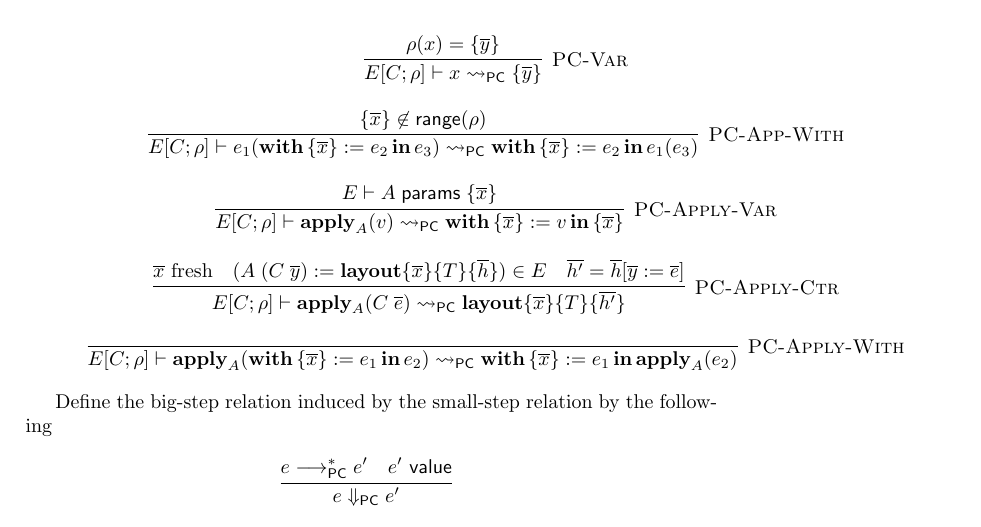
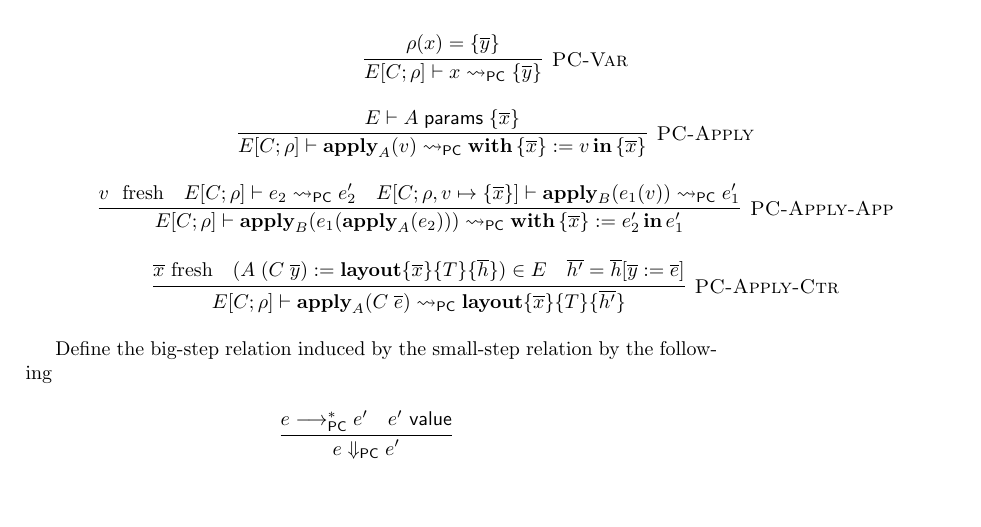
Before and after one commit to roboguy13/PikaC, a LaTeX paper (paper/paper.tex, which reads paper/semantics.tex): part of page 8 of 12, cut so that both start at the same text, the shorter picture padded with empty space. Compiled offline with pdfLaTeX.

Commit message:
more on ANF-style Pika -> PikaCore translation

```diff
--- a/paper/semantics.tex
+++ b/paper/semantics.tex
@@ -64,11 +64,17 @@ Where $\mathcal{L} \sqcup \mathcal{L}'$ is the language union that combines comm
     %   &E[C;\rho] \vdash e_2 \pcNotionStep e_2'
     %   }
     % \\\\
-    \labinfer[PC-App-With]{E[C;\rho] \vdash e_1 (\withIn{ \{ \overline{x} \} := e_2}{e_3}) \pcNotionStep \withIn{\{ \overline{x} \} := e_2}{e_1(e_3)}}
-      {\{\overline{x}\} \not\in \range(\rho)}
+    % \labinfer[PC-App-With]{E[C;\rho] \vdash e_1 (\withIn{ \{ \overline{x} \} := e_2}{e_3}) \pcNotionStep \withIn{\{ \overline{x} \} := e_2}{e_1(e_3)}}
+    %   {\{\overline{x}\} \not\in \range(\rho)}
+    % \\\\
+    \labinfer[PC-Apply]{E[C;\rho] \vdash \apply_A(v) \pcNotionStep \withIn{ \{ \overline{x} \} := v}{\{ \overline{x} \}}}
+      {E \vdash A\; \layoutParams\; \{\overline{x}\}
+      }
     \\\\
-    \labinfer[PC-Apply-Var]{E[C;\rho] \vdash \apply_A(v) \pcNotionStep \withIn{ \{ \overline{x} \} := v}{\{ \overline{x} \}}}
-      {E \vdash A\; \layoutParams\; \{\overline{x}\}
+    \labinfer[PC-Apply-App]{E[C;\rho] \vdash \apply_B(e_1(\apply_A(e_2))) \pcNotionStep \withIn{\{ \overline{x} \} := e_2'}{e_1'} }
+      {v\fresh
+      &E[C;\rho] \vdash e_2 \pcNotionStep e_2'
+      &E[C;\rho,v\mapsto\{\overline{x}\}] \vdash \apply_B(e_1(v)) \pcNotionStep e_1'
       }
     \\\\
     \labinfer[PC-Apply-Ctr]{E[C;\rho] \vdash \apply_A(C\; \overline{e}) \pcNotionStep \sslmath{\overline{x}}{T}{\overline{h'}}}
@@ -76,9 +82,9 @@ Where $\mathcal{L} \sqcup \mathcal{L}'$ is the language union that combines comm
       & (A\; (C\; \overline{y}) := \sslmath{\overline{x}}{T}{\overline{h}}) \in E
       & \overline{h'} = \overline{h}[\overline{y} := \overline{e}]
       }
-    \\\\
-    \labinfer[PC-Apply-With]{E[C;\rho] \vdash \apply_A(\withIn{ \{ \overline{x} \} := e_1}{e_2}) \pcNotionStep \withIn{\{ \overline{x} \} := e_1}{\apply_A(e_2)}}
-      {}
+    % \\\\
+    % \labinfer[PC-Apply-With]{E[C;\rho] \vdash \apply_A(\withIn{ \{ \overline{x} \} := e_1}{e_2}) \pcNotionStep \withIn{\{ \overline{x} \} := e_1}{\apply_A(e_2)}}
+    %   {}
     % \\\\
     % \labinfer[PC-With-Layout]
     %   {E[C;\rho] \vdash
```
